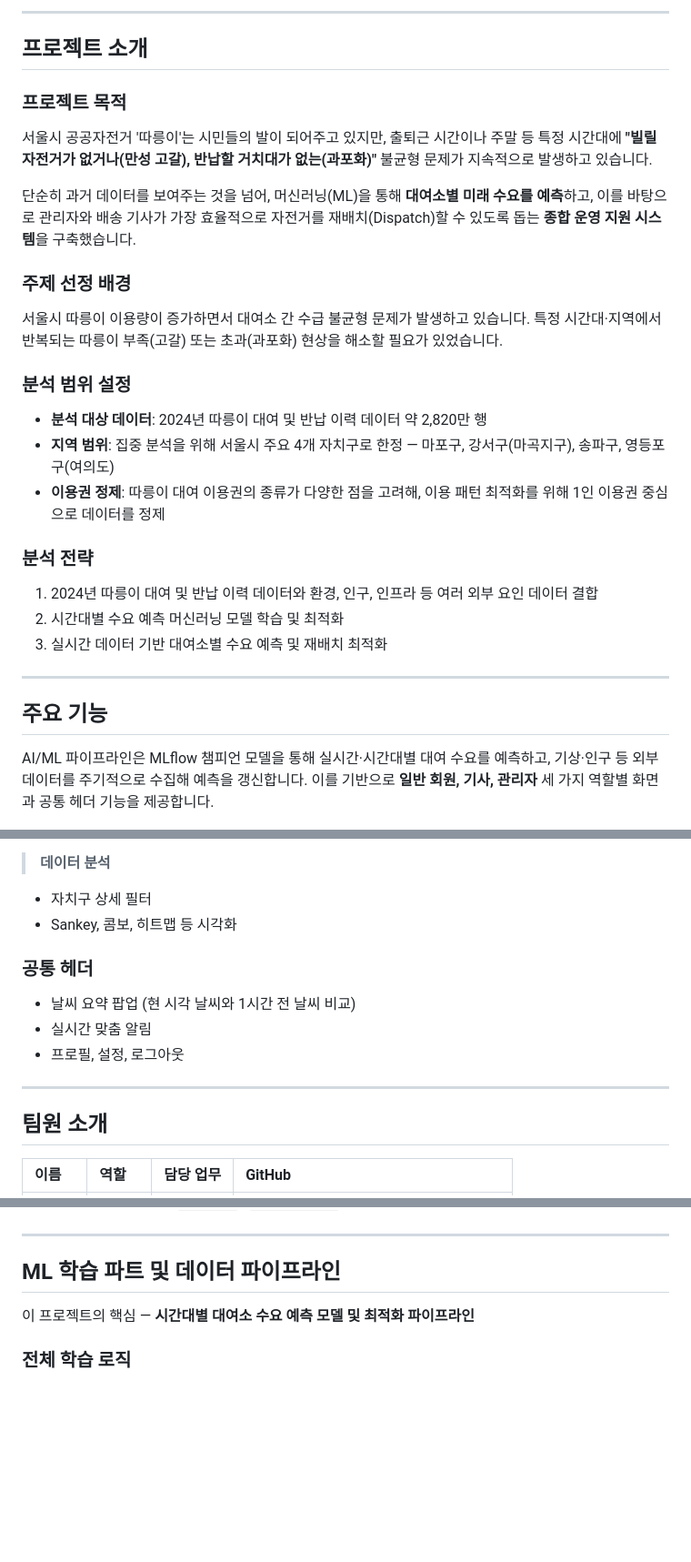
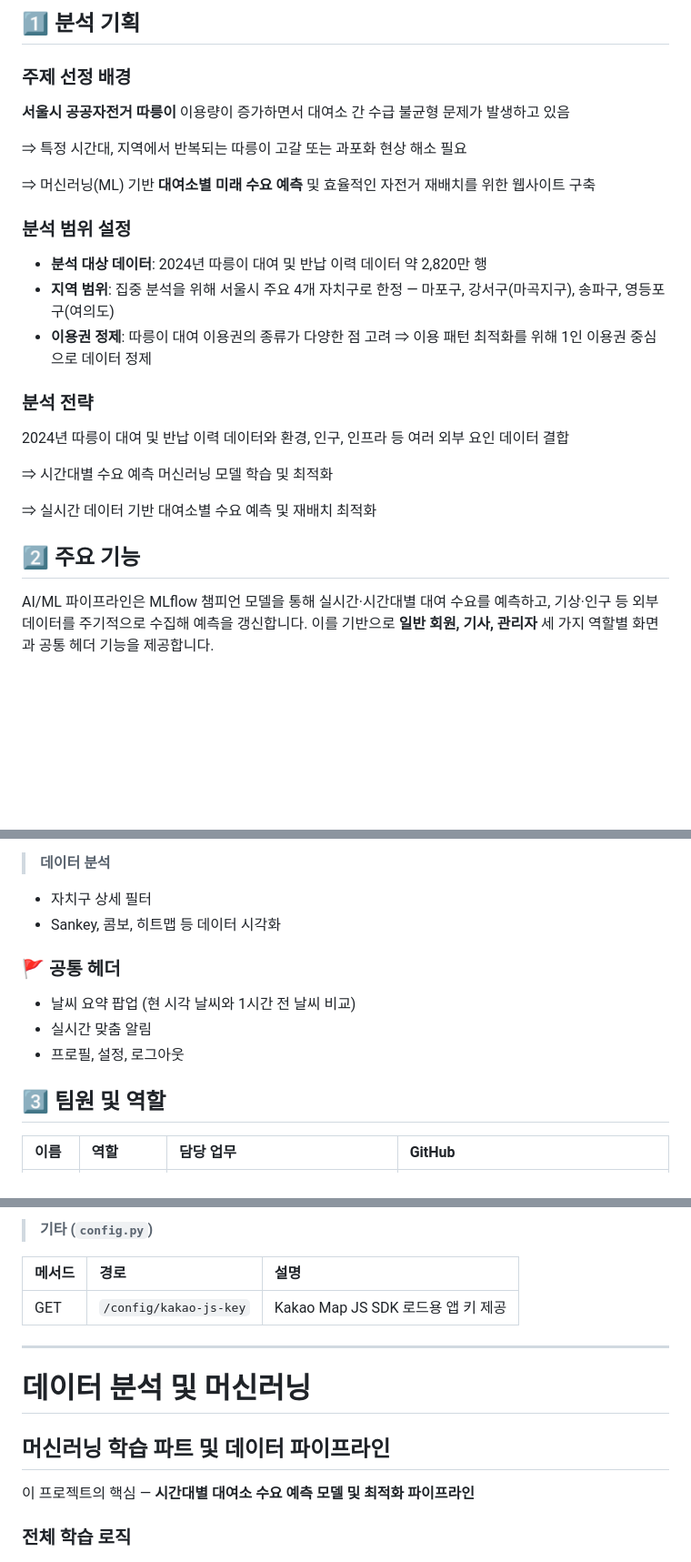
Before and after one commit to syeonris72/seoul_bike, a Markdown page: README.md, 3 parts joined by grey strips. Shown at 91% size. GitHub-like rendering; blank space fills up the shorter version.

```diff
--- a/README.md
+++ b/README.md
@@ -10,29 +12,26 @@
 
----
-
-## 프로젝트 소개
-
-### 프로젝트 목적
-서울시 공공자전거 '따릉이'는 시민들의 발이 되어주고 있지만, 출퇴근 시간이나 주말 등 특정 시간대에 **"빌릴 자전거가 없거나(만성 고갈), 반납할 거치대가 없는(과포화)"** 불균형 문제가 지속적으로 발생하고 있습니다.
-
-단순히 과거 데이터를 보여주는 것을 넘어, 머신러닝(ML)을 통해 **대여소별 미래 수요를 예측**하고, 이를 바탕으로 관리자와 배송 기사가 가장 효율적으로 자전거를 재배치(Dispatch)할 수 있도록 돕는 **종합 운영 지원 시스템**을 구축했습니다.
+## 1️⃣  분석 기획
 
 ### 주제 선정 배경
-서울시 따릉이 이용량이 증가하면서 대여소 간 수급 불균형 문제가 발생하고 있습니다. 특정 시간대·지역에서 반복되는 따릉이 부족(고갈) 또는 초과(과포화) 현상을 해소할 필요가 있었습니다.
+**서울시 공공자전거 따릉이** 이용량이 증가하면서 대여소 간 수급 불균형 문제가 발생하고 있음
+
+⇒ 특정 시간대, 지역에서 반복되는 따릉이 고갈 또는 과포화 현상 해소 필요
+
+⇒ 머신러닝(ML) 기반 **대여소별 미래 수요 예측** 및 효율적인 자전거 재배치를 위한 웹사이트 구축
 
 ### 분석 범위 설정
 - **분석 대상 데이터**: 2024년 따릉이 대여 및 반납 이력 데이터 약 2,820만 행
 - **지역 범위**: 집중 분석을 위해 서울시 주요 4개 자치구로 한정 — 마포구, 강서구(마곡지구), 송파구, 영등포구(여의도)
-- **이용권 정제**: 따릉이 대여 이용권의 종류가 다양한 점을 고려해, 이용 패턴 최적화를 위해 1인 이용권 중심으로 데이터를 정제
+- **이용권 정제**: 따릉이 대여 이용권의 종류가 다양한 점 고려 ⇒ 이용 패턴 최적화를 위해 1인 이용권 중심으로 데이터 정제
 
 ### 분석 전략
-1. 2024년 따릉이 대여 및 반납 이력 데이터와 환경, 인구, 인프라 등 여러 외부 요인 데이터 결합
-2. 시간대별 수요 예측 머신러닝 모델 학습 및 최적화
-3. 실시간 데이터 기반 대여소별 수요 예측 및 재배치 최적화
+2024년 따릉이 대여 및 반납 이력 데이터와 환경, 인구, 인프라 등 여러 외부 요인 데이터 결합
 
----
+⇒ 시간대별 수요 예측 머신러닝 모델 학습 및 최적화
 
-## 주요 기능
+⇒ 실시간 데이터 기반 대여소별 수요 예측 및 재배치 최적화
+
+## 2️⃣ 주요 기능
 
 AI/ML 파이프라인은 MLflow 챔피언 모델을 통해 실시간·시간대별 대여 수요를 예측하고, 기상·인구 등 외부 데이터를 주기적으로 수집해 예측을 갱신합니다. 이를 기반으로 **일반 회원, 기사, 관리자** 세 가지 역할별 화면과 공통 헤더 기능을 제공합니다.
 
@@ -77,15 +76,13 @@ AI/ML 파이프라인은 MLflow 챔피언 모델을 통해 실시간·시간대
 
 > **데이터 분석**
 - 자치구 상세 필터
-- Sankey, 콤보, 히트맵 등 시각화
+- Sankey, 콤보, 히트맵 등 데이터 시각화
 
-### 공통 헤더
+### 🚩 공통 헤더
 - 날씨 요약 팝업 (현 시각 날씨와 1시간 전 날씨 비교)
 - 실시간 맞춤 알림
 - 프로필, 설정, 로그아웃
 
----
-
-## 팀원 소개
+## 3️⃣  팀원 및 역할
 
 | 이름 | 역할 | 담당 업무 | GitHub |
@@ -229,7 +253,14 @@ AI/ML 파이프라인은 MLflow 챔피언 모델을 통해 실시간·시간대
+> **기타 (`config.py`)**
+
+| 메서드 | 경로 | 설명 |
+| :--- | :--- | :--- |
+| GET | `/config/kakao-js-key` | Kakao Map JS SDK 로드용 앱 키 제공 |
 
 ---
 
-## ML 학습 파트 및 데이터 파이프라인
+# 데이터 분석 및 머신러닝
+
+## 머신러닝 학습 파트 및 데이터 파이프라인
 
 이 프로젝트의 핵심 — **시간대별 대여소 수요 예측 모델 및 최적화 파이프라인**
 
```
Also changed, not shown: other parts of README.md (+133 -104 lines), image/database-erd.png (renamed from image/DB_ERD.png), image/system-architecture-diagram.png (added), 1 other file.
